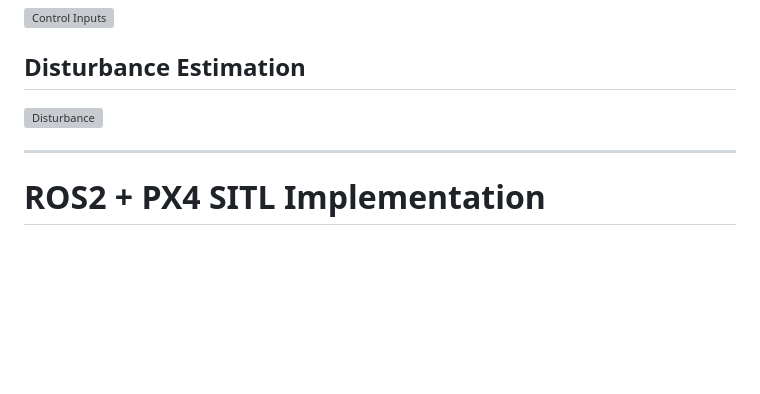
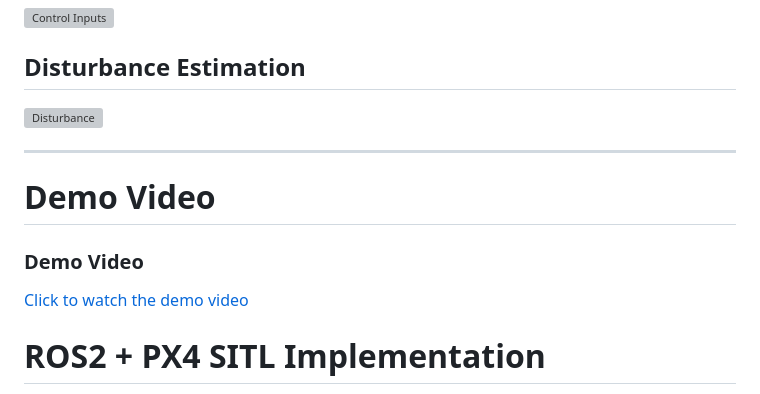
Before and after one commit to Sameed66/Robust-Feedback-Linearization-Nonlinear-Disturbance-Observer-Control-of-a-Quadrotor-UAV-, a Markdown page: README.md, the part around the change. Rendered like a GitHub page; blank space fills up the shorter version; grey boxes are pictures that could not be loaded.

Commit message:
Updating
Added a section for the demo video with a link.

```diff
--- a/README.md
+++ b/README.md
@@ -275,6 +275,13 @@ Multiple trajectories were tested, including:
 
 ---
 
+# Demo Video
+
+### Demo Video
+
+[Click to watch the demo video](Demo/demo_Video_Gazebo.mp4)
+
+
 # ROS2 + PX4 SITL Implementation
 
 The ROS2 Offboard node:
```
